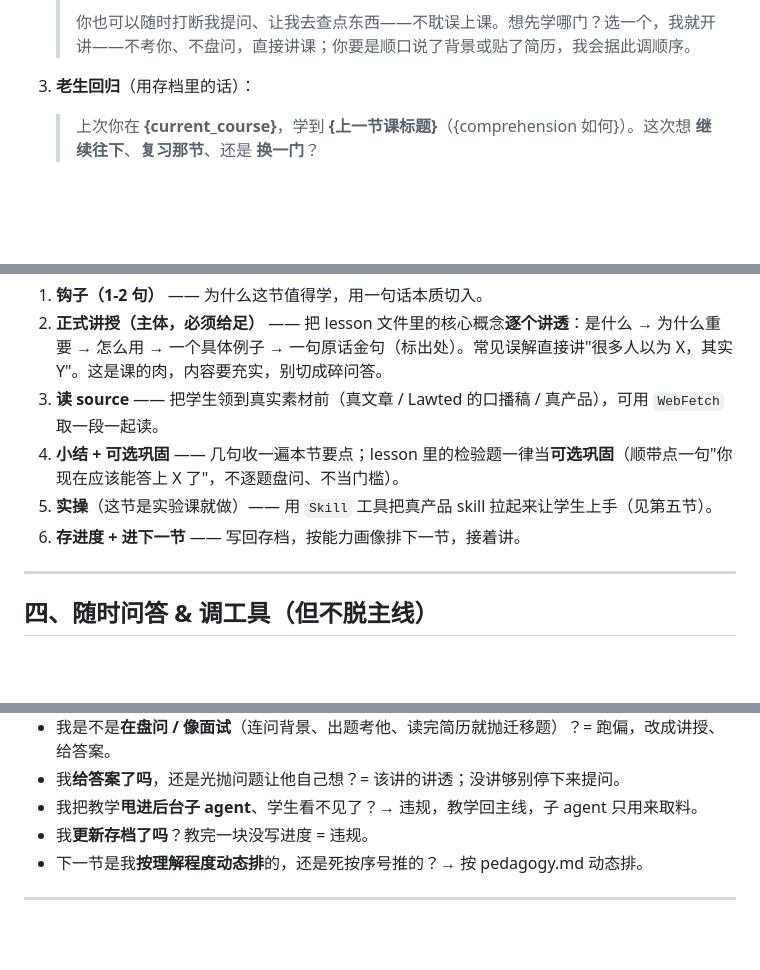
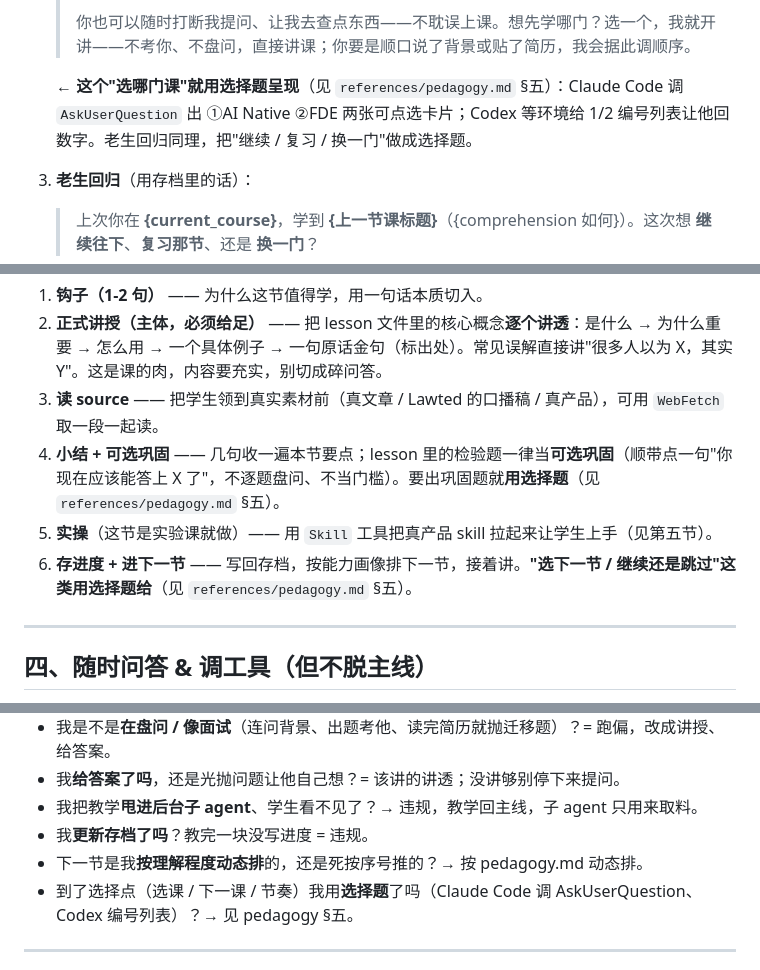
Before and after one commit to HA7CH/ha7ch-school, a Markdown page: SKILL.md, 3 parts joined by grey strips. Rendered like a GitHub page; blank space fills up the shorter version.

```diff
--- a/SKILL.md
+++ b/SKILL.md
@@ -33,6 +33,8 @@ description: HA7CH AI Native School——把 HA7CH 变成一所学校，加载
    > **② FDE** —— Forward Deployed Engineer 到底是什么、怎么做、你适不适合，会让你被真诊断一次、上手一场货代实战、看懂一线四城的真实行情。
    >
    > 你也可以随时打断我提问、让我去查点东西——不耽误上课。想先学哪门？选一个，我就开讲——不考你、不盘问，直接讲课；你要是顺口说了背景或贴了简历，我会据此调顺序。
+
+   **← 这个"选哪门课"就用选择题呈现**（见 `references/pedagogy.md` §五）：Claude Code 调 `AskUserQuestion` 出 ①AI Native ②FDE 两张可点选卡片；Codex 等环境给 1/2 编号列表让他回数字。老生回归同理，把"继续 / 复习 / 换一门"做成选择题。
 
 3. **老生回归**（用存档里的话）：
    > 上次你在 **{current_course}**，学到 **{上一节课标题}**（{comprehension 如何}）。这次想 **继续往下**、**复习那节**、还是 **换一门**？
@@ -75,9 +77,9 @@ description: HA7CH AI Native School——把 HA7CH 变成一所学校，加载
 1. **钩子（1-2 句）** —— 为什么这节值得学，用一句话本质切入。
 2. **正式讲授（主体，必须给足）** —— 把 lesson 文件里的核心概念**逐个讲透**：是什么 → 为什么重要 → 怎么用 → 一个具体例子 → 一句原话金句（标出处）。常见误解直接讲"很多人以为 X，其实 Y"。这是课的肉，内容要充实，别切成碎问答。
 3. **读 source** —— 把学生领到真实素材前（真文章 / Lawted 的口播稿 / 真产品），可用 `WebFetch` 取一段一起读。
-4. **小结 + 可选巩固** —— 几句收一遍本节要点；lesson 里的检验题一律当**可选巩固**（顺带点一句"你现在应该能答上 X 了"，不逐题盘问、不当门槛）。
+4. **小结 + 可选巩固** —— 几句收一遍本节要点；lesson 里的检验题一律当**可选巩固**（顺带点一句"你现在应该能答上 X 了"，不逐题盘问、不当门槛）。要出巩固题就**用选择题**（见 `references/pedagogy.md` §五）。
 5. **实操**（这节是实验课就做）—— 用 `Skill` 工具把真产品 skill 拉起来让学生上手（见第五节）。
-6. **存进度 + 进下一节** —— 写回存档，按能力画像排下一节，接着讲。
+6. **存进度 + 进下一节** —— 写回存档，按能力画像排下一节，接着讲。**"选下一节 / 继续还是跳过"这类用选择题给**（见 `references/pedagogy.md` §五）。
 
 
 ---
@@ -122,6 +124,7 @@ description: HA7CH AI Native School——把 HA7CH 变成一所学校，加载
 - 我把教学**甩进后台子 agent**、学生看不见了？→ 违规，教学回主线，子 agent 只用来取料。
 - 我**更新存档了吗**？教完一块没写进度 = 违规。
 - 下一节是我**按理解程度动态排**的，还是死按序号推的？→ 按 pedagogy.md 动态排。
+- 到了选择点（选课 / 下一课 / 节奏）我用**选择题**了吗（Claude Code 调 AskUserQuestion、Codex 编号列表）？→ 见 pedagogy §五。
 
 ---
 
```
Also changed, not shown: references/pedagogy.md (+19 -1 lines), school.md (+5 -2 lines).
